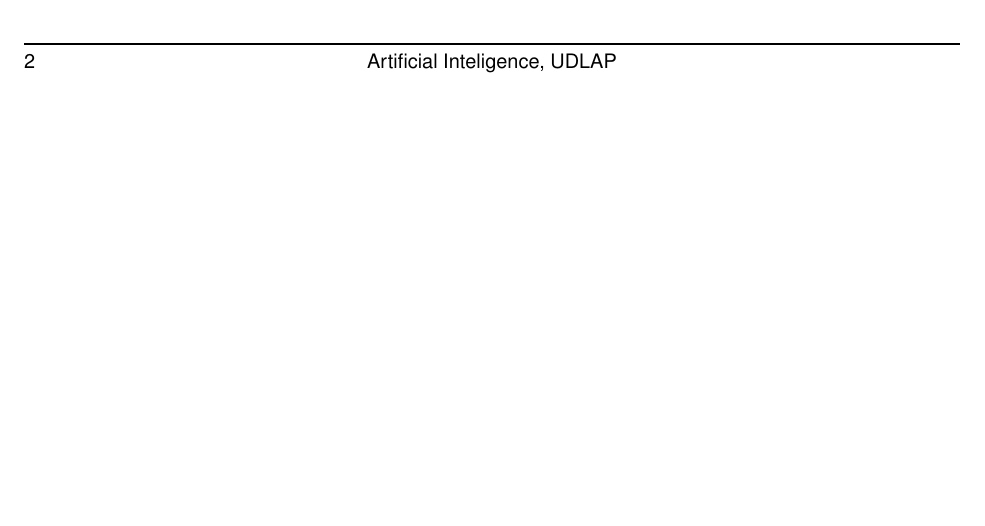
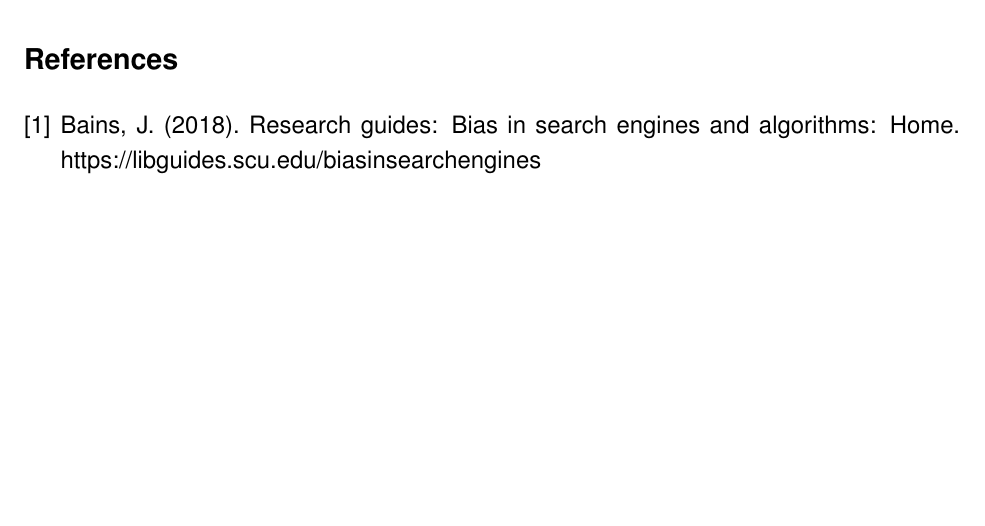
Before and after one commit to HugeErick/noLimits, a LaTeX document (tex/iaact1.tex): part of page 2 of 2 before the commit and part of page 3 of 3 after it, cut at the place of the change, the shorter picture padded with empty space. Compiled offline with pdfLaTeX.

Commit message:
ya quedo

```diff
--- a/tex/iaact1.tex
+++ b/tex/iaact1.tex
@@ -4,6 +4,7 @@
 \usepackage[english]{babel}
 \usepackage{amsmath}
 \usepackage{graphicx}
+\usepackage{hyperref}
 \usepackage{fancyhdr}
 \usepackage{ragged2e}
 \usepackage{helvet}
@@ -85,4 +86,10 @@ Beyond individual effects, these biases can have broader cultural and economic c
 	Review training data to ensure adequate representation of women, incorporate data from diverse sources and regions to reduce the overrepresentation of specific demographic groups, and avoid using labels that could reinforce stereotypes.
 \end{justifying}
 
+
+\begin{thebibliography}{9}
+	\bibitem{Bains}
+	Bains, J. (2018). Research guides: Bias in search engines and algorithms: Home. https://libguides.scu.edu/biasinsearchengines
+\end{thebibliography}
+
 \end{document}
```
Also changed, not shown: tex/iaact1.pdf, 4 other files.
